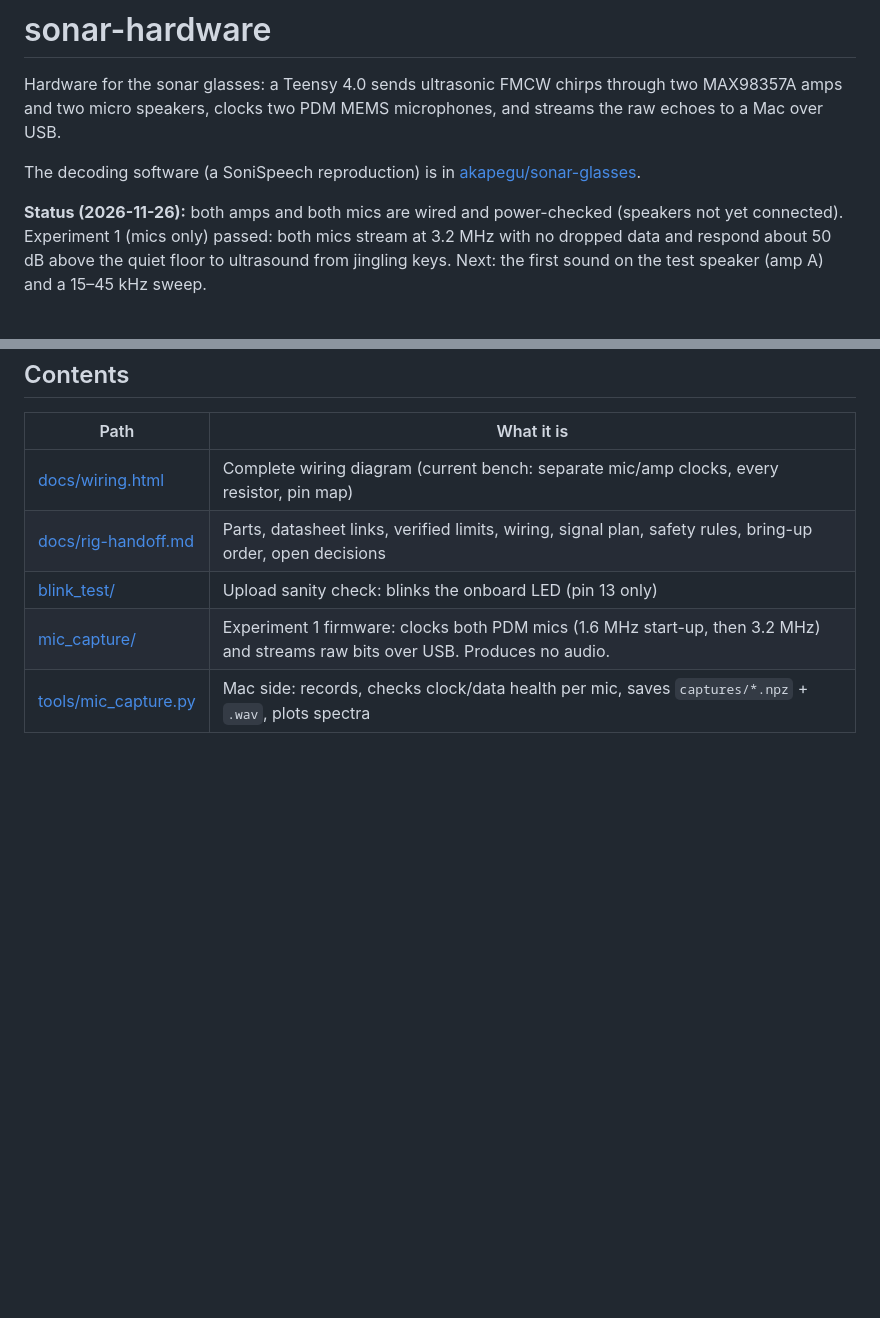
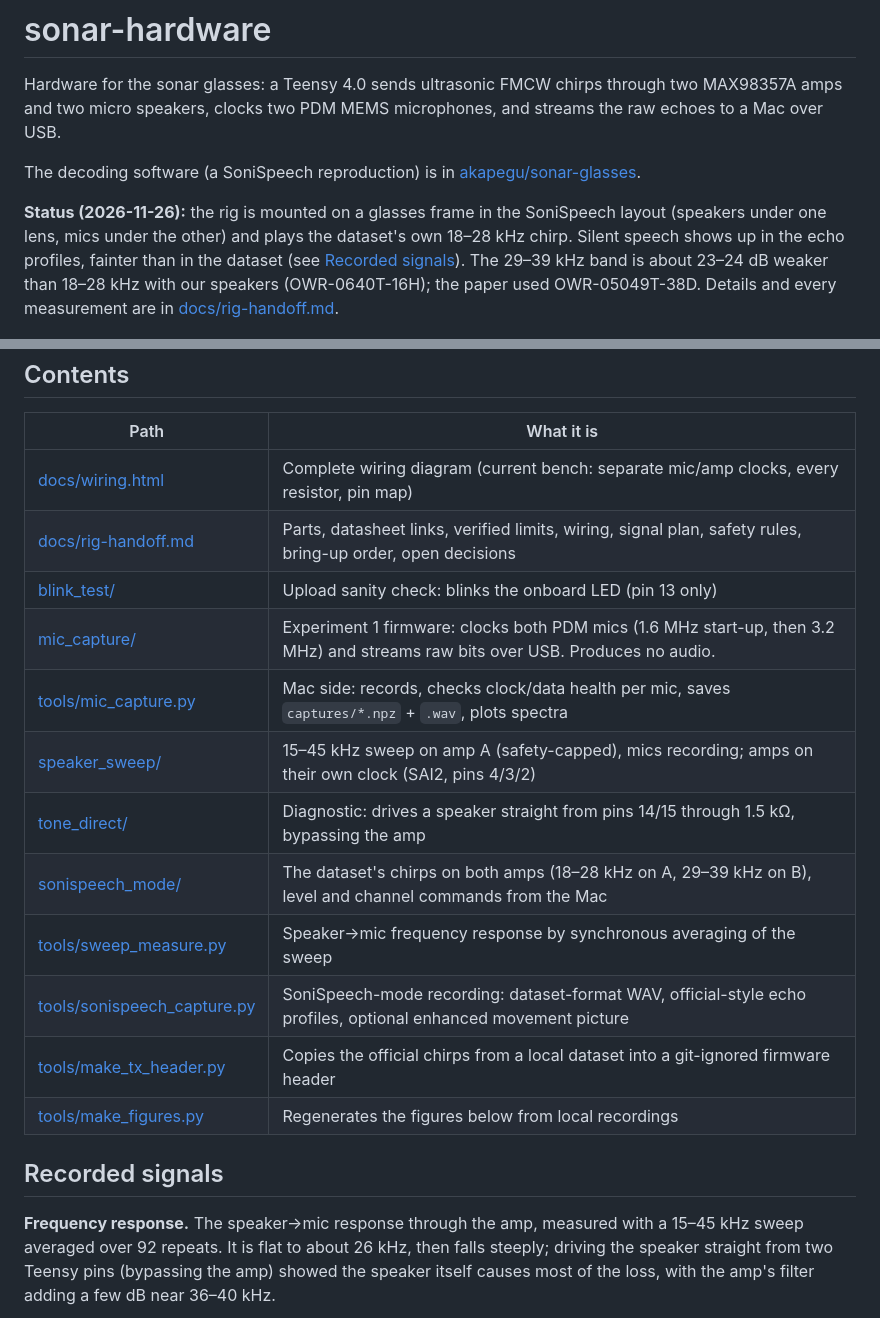
Before and after one commit to akapegu/sonar-hardware, a Markdown page: README.md, 2 parts joined by grey strips. Rendered like a GitHub page; blank space fills up the shorter version.

```diff
--- a/README.md
+++ b/README.md
@@ -7,10 +7,12 @@ echoes to a Mac over USB.
 The decoding software (a SoniSpeech reproduction) is in
 [akapegu/sonar-glasses](https://github.com/akapegu/sonar-glasses).
 
-**Status (2026-11-26):** both amps and both mics are wired and power-checked (speakers not yet
-connected). Experiment 1 (mics only) passed: both mics stream at 3.2 MHz with no dropped data
-and respond about 50 dB above the quiet floor to ultrasound from jingling keys. Next: the first
-sound on the test speaker (amp A) and a 15–45 kHz sweep.
+**Status (2026-11-26):** the rig is mounted on a glasses frame in the SoniSpeech layout
+(speakers under one lens, mics under the other) and plays the dataset's own 18–28 kHz chirp.
+Silent speech shows up in the echo profiles, fainter than in the dataset (see
+[Recorded signals](#recorded-signals)). The 29–39 kHz band is about 23–24 dB weaker than
+18–28 kHz with our speakers (OWR-0640T-16H); the paper used OWR-05049T-38D. Details and every
+measurement are in [docs/rig-handoff.md](docs/rig-handoff.md).
 
 ## Contents
 
@@ -21,3 +23,18 @@ sound on the test speaker (amp A) and a 15–45 kHz sweep.
 | [blink_test/](blink_test/) | Upload sanity check: blinks the onboard LED (pin 13 only) |
 | [mic_capture/](mic_capture/) | Experiment 1 firmware: clocks both PDM mics (1.6 MHz start-up, then 3.2 MHz) and streams raw bits over USB. Produces no audio. |
 | [tools/mic_capture.py](tools/mic_capture.py) | Mac side: records, checks clock/data health per mic, saves `captures/*.npz` + `.wav`, plots spectra |
+| [speaker_sweep/](speaker_sweep/) | 15–45 kHz sweep on amp A (safety-capped), mics recording; amps on their own clock (SAI2, pins 4/3/2) |
+| [tone_direct/](tone_direct/) | Diagnostic: drives a speaker straight from pins 14/15 through 1.5 kΩ, bypassing the amp |
+| [sonispeech_mode/](sonispeech_mode/) | The dataset's chirps on both amps (18–28 kHz on A, 29–39 kHz on B), level and channel commands from the Mac |
+| [tools/sweep_measure.py](tools/sweep_measure.py) | Speaker→mic frequency response by synchronous averaging of the sweep |
+| [tools/sonispeech_capture.py](tools/sonispeech_capture.py) | SoniSpeech-mode recording: dataset-format WAV, official-style echo profiles, optional enhanced movement picture |
+| [tools/make_tx_header.py](tools/make_tx_header.py) | Copies the official chirps from a local dataset into a git-ignored firmware header |
+| [tools/make_figures.py](tools/make_figures.py) | Regenerates the figures below from local recordings |
+
+## Recorded signals
+
+**Frequency response.** The speaker→mic response through the amp, measured with a 15–45 kHz sweep
+averaged over 92 repeats. It is flat to about 26 kHz, then falls steeply; driving the speaker
+straight from two Teensy pins (bypassing the amp) showed the speaker itself causes most of the
+loss, with the amp's filter adding a few dB near 36–40 kHz.
+
```
Also changed, not shown: other parts of README.md (+14 -0 lines), docs/img/hand_motion_2pct.png (added), docs/img/response_15_45k.png (added), docs/img/silent_speech_glasses.png (added), 3 other files.
